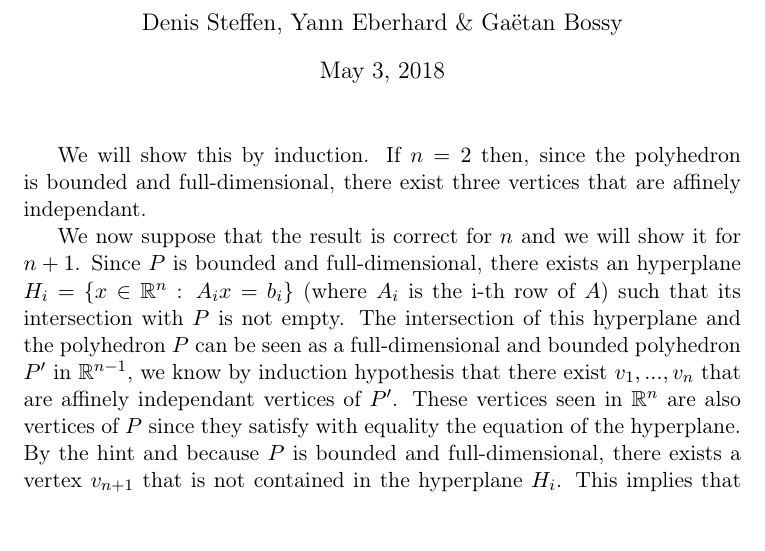
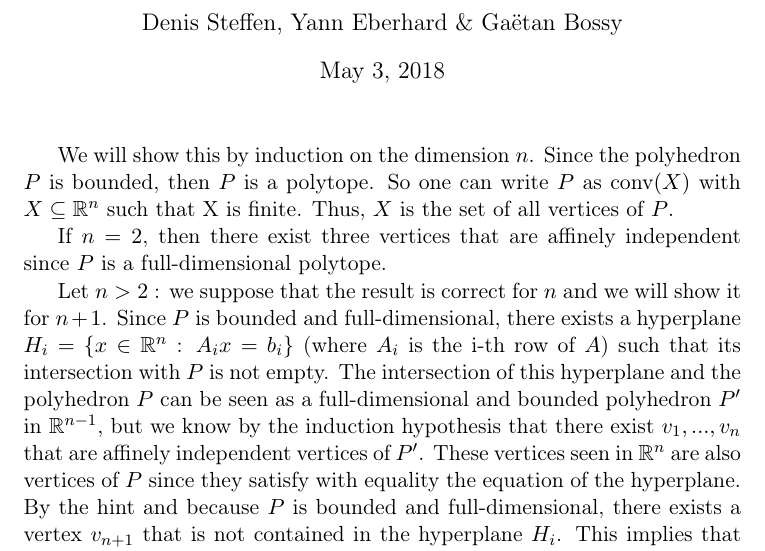
Before and after one commit to denissteffen/Ex, a LaTeX document (Week 9/W9E2.tex): part of the page, cut so that both start at the same text, the shorter picture padded with empty space. Compiled offline with pdfLaTeX.

Commit message:
Final version week 9

```diff
--- a/Week 9/W9E2.tex
+++ b/Week 9/W9E2.tex
@@ -27,9 +27,13 @@
 
     \maketitle
 
-    We will show this by induction. If $n=2$ then, since the polyhedron is bounded and full-dimensional, there exist three vertices that are affinely independant.
+    We will show this by induction on the dimension $n$. Since the polyhedron $P$ is bounded, then $P$ is a polytope. So one can write $P$ as conv$(X)$ with $X \subseteq \mathbb{R}^n$ such that X is finite.
+    Thus, $X$ is the set of all vertices of $P$.
 
+    If $n=2$, then there exist three vertices that are affinely independent since $P$ is a full-dimensional polytope.
 
-    We now suppose that the result is correct for $n$ and we will show it for $n+1$.  Since $P$ is bounded and full-dimensional, there exists an hyperplane $H_{i}=\{x \in \mathbb{R}^n$ : $A_i x=b_i \}$ (where $A_i$ is the i-th row of $A$) such that its intersection with $P$ is not empty. The intersection of this hyperplane and the polyhedron $P$ can be seen as a full-dimensional and bounded polyhedron $P'$ in $\mathbb{R}^{n-1}$, we know by induction hypothesis that there exist $v_1,...,v_n$ that are affinely independant vertices of $P'$. These vertices seen in $\mathbb{R}^n$ are also vertices of $P$ since they satisfy with equality the equation of the hyperplane. By the hint and because $P$ is bounded and full-dimensional, there exists a vertex $v_{n+1}$ that is not contained in the hyperplane $H_i$. This implies that the vertices $v_1,...,v_{n+1}$ are affinely independant.
+    Let $n > 2$ : we suppose that the result is correct for $n$ and we will show it for $n+1$.  Since $P$ is bounded and full-dimensional, there exists a hyperplane $H_{i}=\{x \in \mathbb{R}^n$ : $A_i x=b_i \}$ (where $A_i$ is the i-th row of $A$) such that its intersection with $P$ is not empty.
+    The intersection of this hyperplane and the polyhedron $P$ can be seen as a full-dimensional and bounded polyhedron $P'$ in $\mathbb{R}^{n-1}$, but we know by the induction hypothesis that there exist $v_1,...,v_n$ that are affinely independent vertices of $P'$.
+    These vertices seen in $\mathbb{R}^n$ are also vertices of $P$ since they satisfy with equality the equation of the hyperplane. By the hint and because $P$ is bounded and full-dimensional, there exists a vertex $v_{n+1}$ that is not contained in the hyperplane $H_i$. This implies that the vertices $v_1,...,v_{n+1}$ are affinely independant.
 
   \end{document}
```
Also changed, not shown: Week 9/W9E2.pdf, 2 other files.
